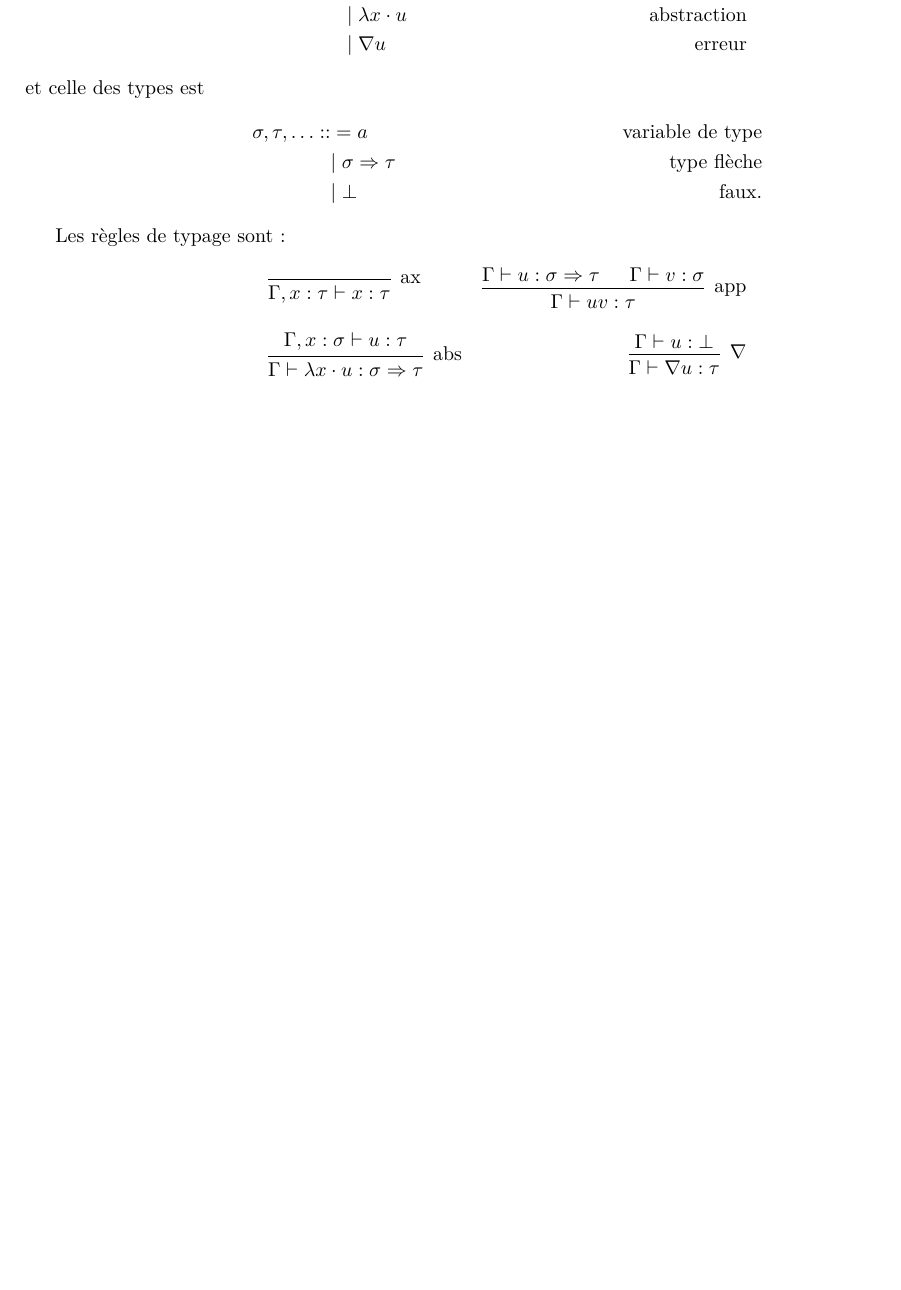
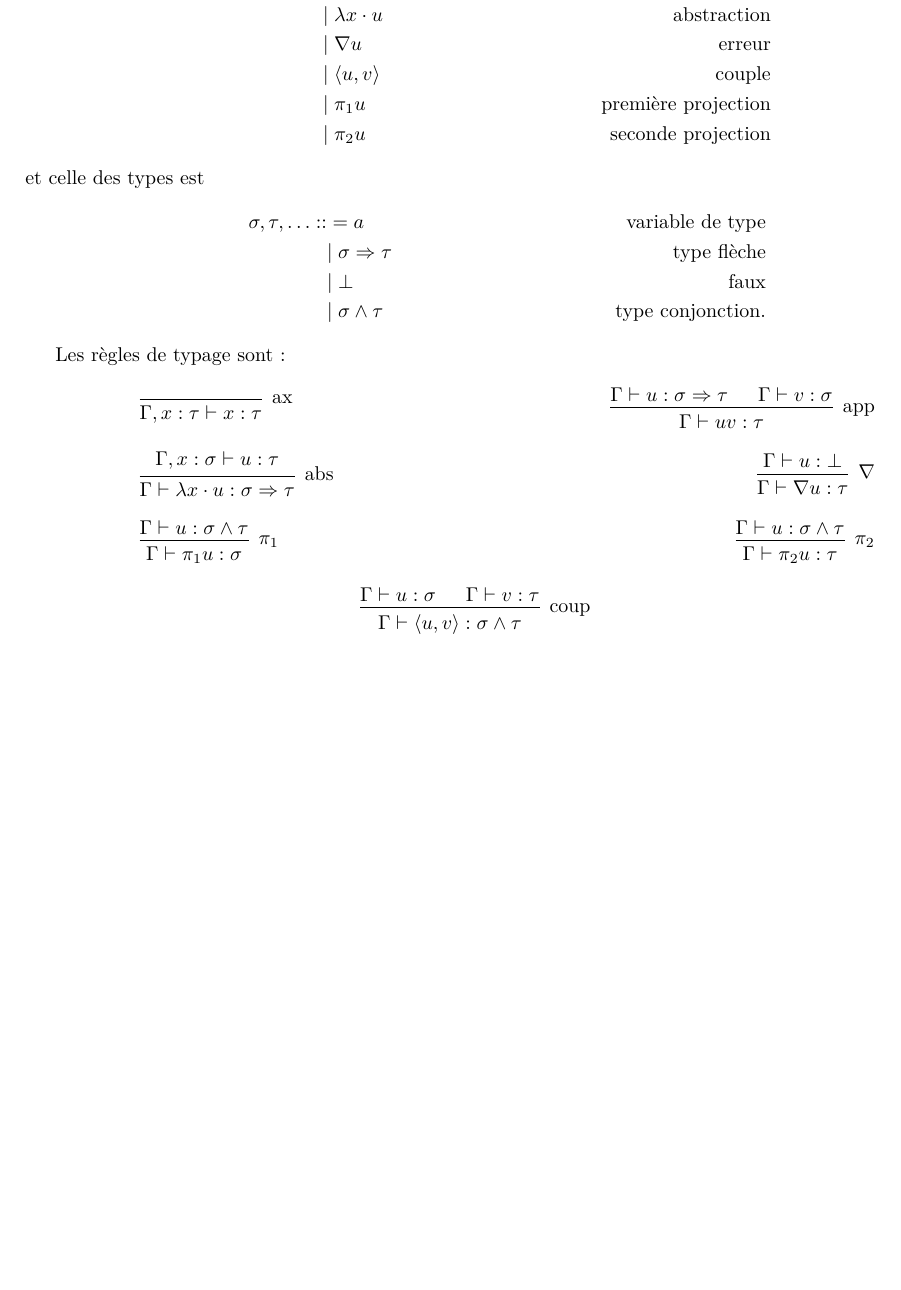
Before and after one commit to ErinLeb/natded, a LaTeX paper (Rapport/RapportStageL3.tex): part of page 9 of 9, cut so that both start at the same text, the shorter picture padded with empty space. Compiled offline with pdfLaTeX.

Commit message:
Règles lambda calcul typé enrichi annexe rapport.

```diff
--- a/Rapport/RapportStageL3.tex
+++ b/Rapport/RapportStageL3.tex
@@ -343,32 +343,52 @@ La syntaxe des $\lambda$-termes est la suivante :
 u, v, \ldots ::&= x & \text{variable}\\
 &| \; uv & \text{application} \\
 &| \; \lambda x \cdot u & \text{abstraction} \\
-&| \; \nabla u & \text{erreur}
+&| \; \nabla u & \text{erreur} \\
+&| \; \langle u, v \rangle & \text{couple} \\
+&| \; \pi_1 u & \text{première projection} \\
+&| \; \pi_2 u & \text{seconde projection}
 \end{align*} et celle des types est \begin{align*}
 \sigma, \tau, \ldots ::&= a & \text{variable de type} \\
 &| \; \sigma \Rightarrow \tau & \text{type flèche} \\
-&| \; \bot & \text{faux}.
+&| \; \bot & \text{faux} \\
+&| \; \sigma \wedge \tau & \text{type conjonction}.
 \end{align*}
 
 Les règles de typage sont :
-\[ \begin{array}{lr}
+\[ \begin{array}{lcr}
 \text{\begin{prooftree}
 \infer0[ax]{\Gamma, x : \tau \vdash x : \tau}
-\end{prooftree}} &
+\end{prooftree}} & &
 \text{\begin{prooftree}
 \hypo{\Gamma \vdash u : \sigma \Rightarrow \tau}
 \hypo{\Gamma \vdash v : \sigma}
 \infer2[app]{\Gamma \vdash uv : \tau}
 \end{prooftree}} \\
-& \\
+& & \\
 \text{\begin{prooftree}
 \hypo{\Gamma, x : \sigma \vdash u : \tau}
 \infer1[abs]{\Gamma \vdash \lambda x \cdot u : \sigma \Rightarrow \tau}
-\end{prooftree}} &
+\end{prooftree}} & &
 \text{\begin{prooftree}
 \hypo{\Gamma \vdash u : \bot}
 \infer1[$\nabla$]{\Gamma \vdash \nabla u : \tau}
-\end{prooftree}}
+\end{prooftree}} \\
+& & \\
+\text{\begin{prooftree}
+\hypo{\Gamma \vdash u : \sigma \wedge \tau}
+\infer1[$\pi_1$]{\Gamma \vdash \pi_1 u : \sigma}
+\end{prooftree}} & &
+\text{\begin{prooftree}
+\hypo{\Gamma \vdash u : \sigma \wedge \tau}
+\infer1[$\pi_2$]{\Gamma \vdash \pi_2 u : \tau}
+\end{prooftree}} \\
+& & \\
+& \text{
+\begin{prooftree}
+\hypo{\Gamma \vdash u : \sigma}
+\hypo{\Gamma \vdash v : \tau}
+\infer2[coup]{\Gamma \vdash \langle u, v \rangle : \sigma \wedge \tau}
+\end{prooftree}} &
 \end{array} \]
 
 % syntaxe des termes et des types + règles de typage
```
